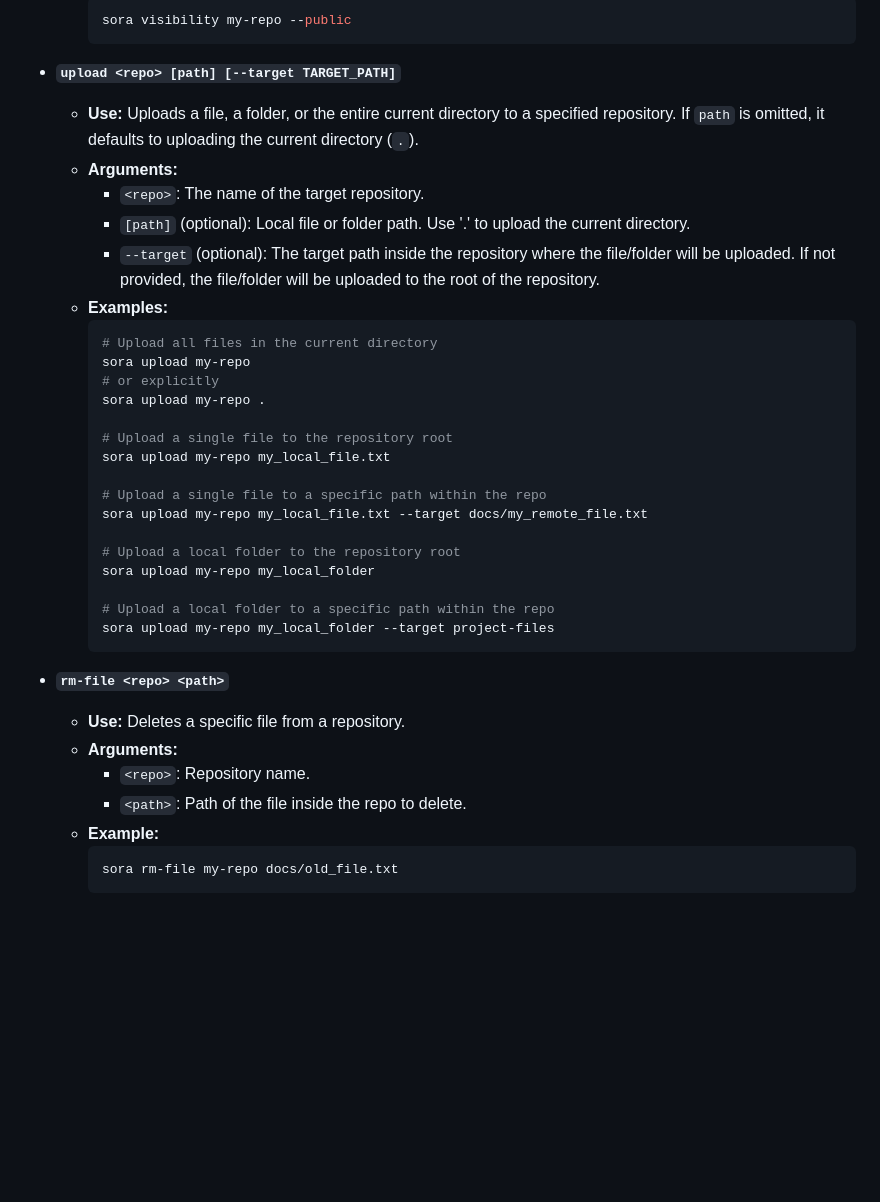
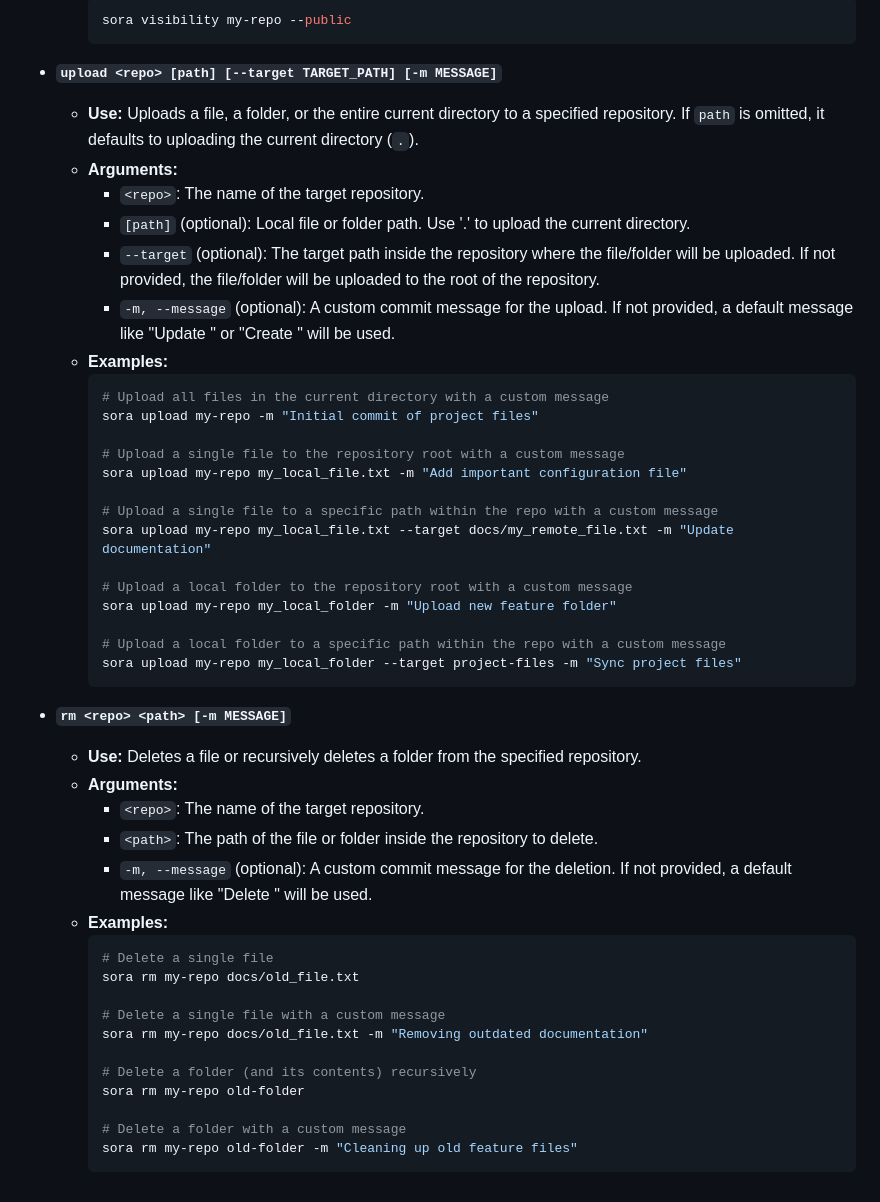
Before and after one commit to MrTG-CodeBot/sora-github-cli, a Markdown page: README.md, the part around the change. Rendered like a GitHub page; blank space fills up the shorter version.

````diff
--- a/README.md
+++ b/README.md
@@ -156,38 +156,48 @@ To seamlessly run `sora {command}` directly in PowerShell (without needing to ty
         sora visibility my-repo --public
         ```
 
-*   **`upload <repo> [path] [--target TARGET_PATH]`**
+*   **`upload <repo> [path] [--target TARGET_PATH] [-m MESSAGE]`**
     *   **Use:** Uploads a file, a folder, or the entire current directory to a specified repository. If `path` is omitted, it defaults to uploading the current directory (`.`).
     *   **Arguments:**
         *   `<repo>`: The name of the target repository.
         *   `[path]` (optional): Local file or folder path. Use '.' to upload the current directory.
         *   `--target` (optional): The target path inside the repository where the file/folder will be uploaded. If not provided, the file/folder will be uploaded to the root of the repository.
+        *   `-m, --message` (optional): A custom commit message for the upload. If not provided, a default message like "Update <filename>" or "Create <filename>" will be used.
     *   **Examples:**
         ```bash
-        # Upload all files in the current directory
-        sora upload my-repo
-        # or explicitly
-        sora upload my-repo .
+        # Upload all files in the current directory with a custom message
+        sora upload my-repo -m "Initial commit of project files"
 
-        # Upload a single file to the repository root
-        sora upload my-repo my_local_file.txt
+        # Upload a single file to the repository root with a custom message
+        sora upload my-repo my_local_file.txt -m "Add important configuration file"
 
-        # Upload a single file to a specific path within the repo
-        sora upload my-repo my_local_file.txt --target docs/my_remote_file.txt
+        # Upload a single file to a specific path within the repo with a custom message
+        sora upload my-repo my_local_file.txt --target docs/my_remote_file.txt -m "Update documentation"
 
-        # Upload a local folder to the repository root
-        sora upload my-repo my_local_folder
+        # Upload a local folder to the repository root with a custom message
+        sora upload my-repo my_local_folder -m "Upload new feature folder"
 
-        # Upload a local folder to a specific path within the repo
-        sora upload my-repo my_local_folder --target project-files
+        # Upload a local folder to a specific path within the repo with a custom message
+        sora upload my-repo my_local_folder --target project-files -m "Sync project files"
         ```
 
-*   **`rm-file <repo> <path>`**
-    *   **Use:** Deletes a specific file from a repository.
+*   **`rm <repo> <path> [-m MESSAGE]`**
+    *   **Use:** Deletes a file or recursively deletes a folder from the specified repository.
     *   **Arguments:**
-        *   `<repo>`: Repository name.
-        *   `<path>`: Path of the file inside the repo to delete.
-    *   **Example:**
+        *   `<repo>`: The name of the target repository.
+        *   `<path>`: The path of the file or folder inside the repository to delete.
+        *   `-m, --message` (optional): A custom commit message for the deletion. If not provided, a default message like "Delete <path>" will be used.
+    *   **Examples:**
         ```bash
-        sora rm-file my-repo docs/old_file.txt
+        # Delete a single file
+        sora rm my-repo docs/old_file.txt
+
+        # Delete a single file with a custom message
+        sora rm my-repo docs/old_file.txt -m "Removing outdated documentation"
+
+        # Delete a folder (and its contents) recursively
+        sora rm my-repo old-folder
+
+        # Delete a folder with a custom message
+        sora rm my-repo old-folder -m "Cleaning up old feature files"
         ```
````
